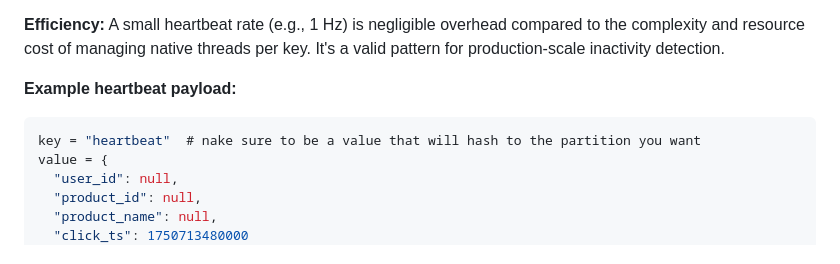
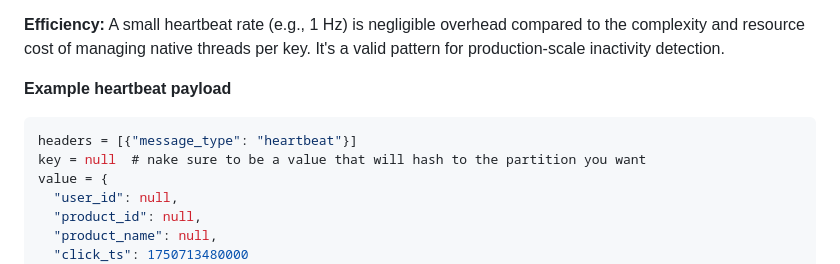
Before and after one commit to ifnesi/flink-ptf-demo, a Markdown page: README.md, the part around the change. GitHub-like rendering.

Commit message:
Example heartbeat payload

````diff
--- a/README.md
+++ b/README.md
@@ -57,9 +57,10 @@ Event-time timers in PTFs depend on **watermarks** to advance. A watermark is Fl
 
 **Efficiency:** A small heartbeat rate (e.g., 1 Hz) is negligible overhead compared to the complexity and resource cost of managing native threads per key. It's a valid pattern for production-scale inactivity detection.
 
-**Example heartbeat payload:**
+**Example heartbeat payload**
 ```json
-key = "heartbeat"  # nake sure to be a value that will hash to the partition you want
+headers = [{"message_type": "heartbeat"}]
+key = null  # nake sure to be a value that will hash to the partition you want
 value = {
   "user_id": null,
   "product_id": null,
````
